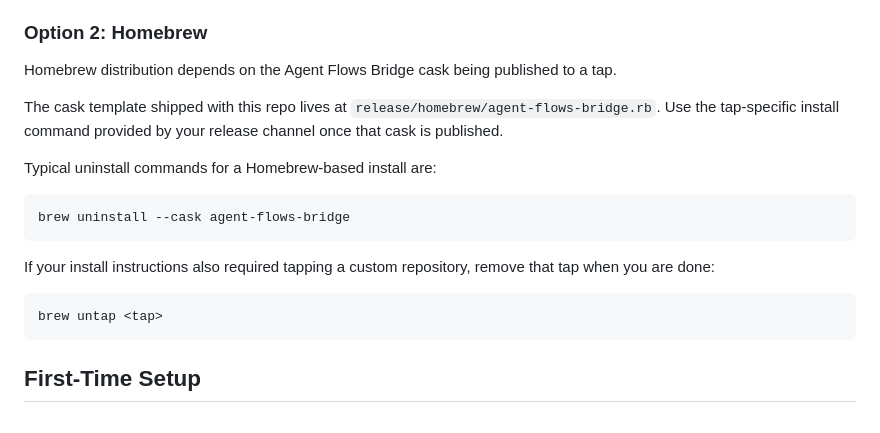
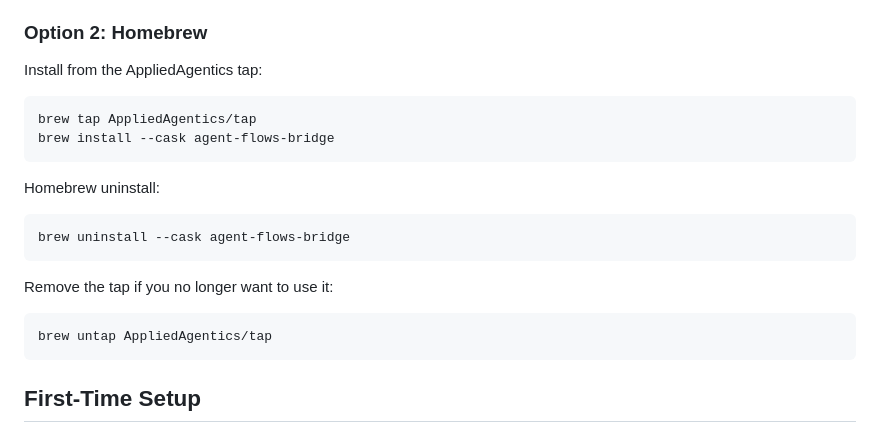
Before and after one commit to AppliedAgentics/agent-flows-bridge, a Markdown page: README.md, the part around the change. Rendered like a GitHub page.

Commit message:
Add Homebrew tap install instructions

````diff
--- a/README.md
+++ b/README.md
@@ -43,21 +43,23 @@ This is the recommended install path for end users.
 
 ### Option 2: Homebrew
 
-Homebrew distribution depends on the Agent Flows Bridge cask being published to a tap.
+Install from the AppliedAgentics tap:
 
-The cask template shipped with this repo lives at `release/homebrew/agent-flows-bridge.rb`.
-Use the tap-specific install command provided by your release channel once that cask is published.
+```bash
+brew tap AppliedAgentics/tap
+brew install --cask agent-flows-bridge
+```
 
-Typical uninstall commands for a Homebrew-based install are:
+Homebrew uninstall:
 
 ```bash
 brew uninstall --cask agent-flows-bridge
 ```
 
-If your install instructions also required tapping a custom repository, remove that tap when you are done:
+Remove the tap if you no longer want to use it:
 
 ```bash
-brew untap <tap>
+brew untap AppliedAgentics/tap
 ```
 
 ## First-Time Setup
````
